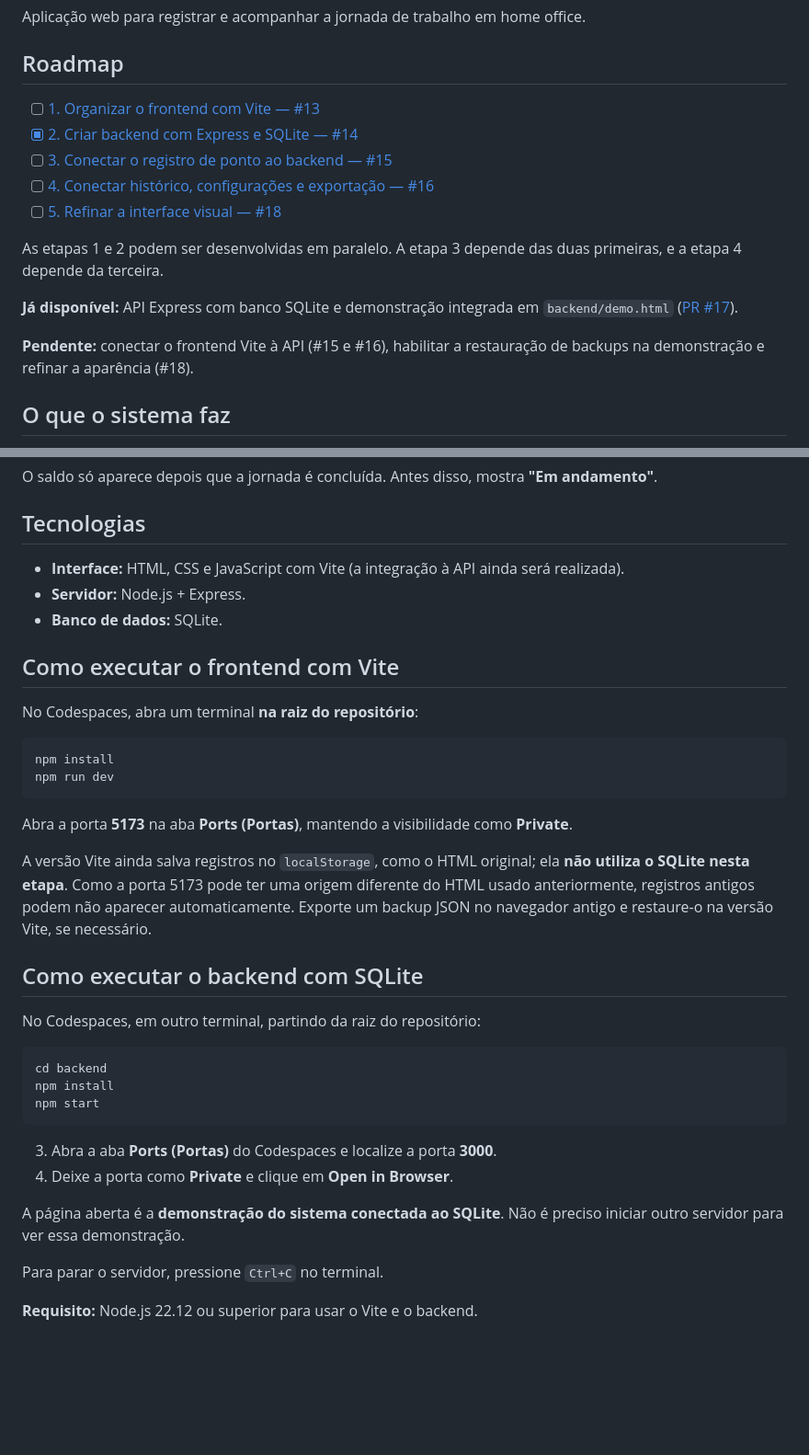
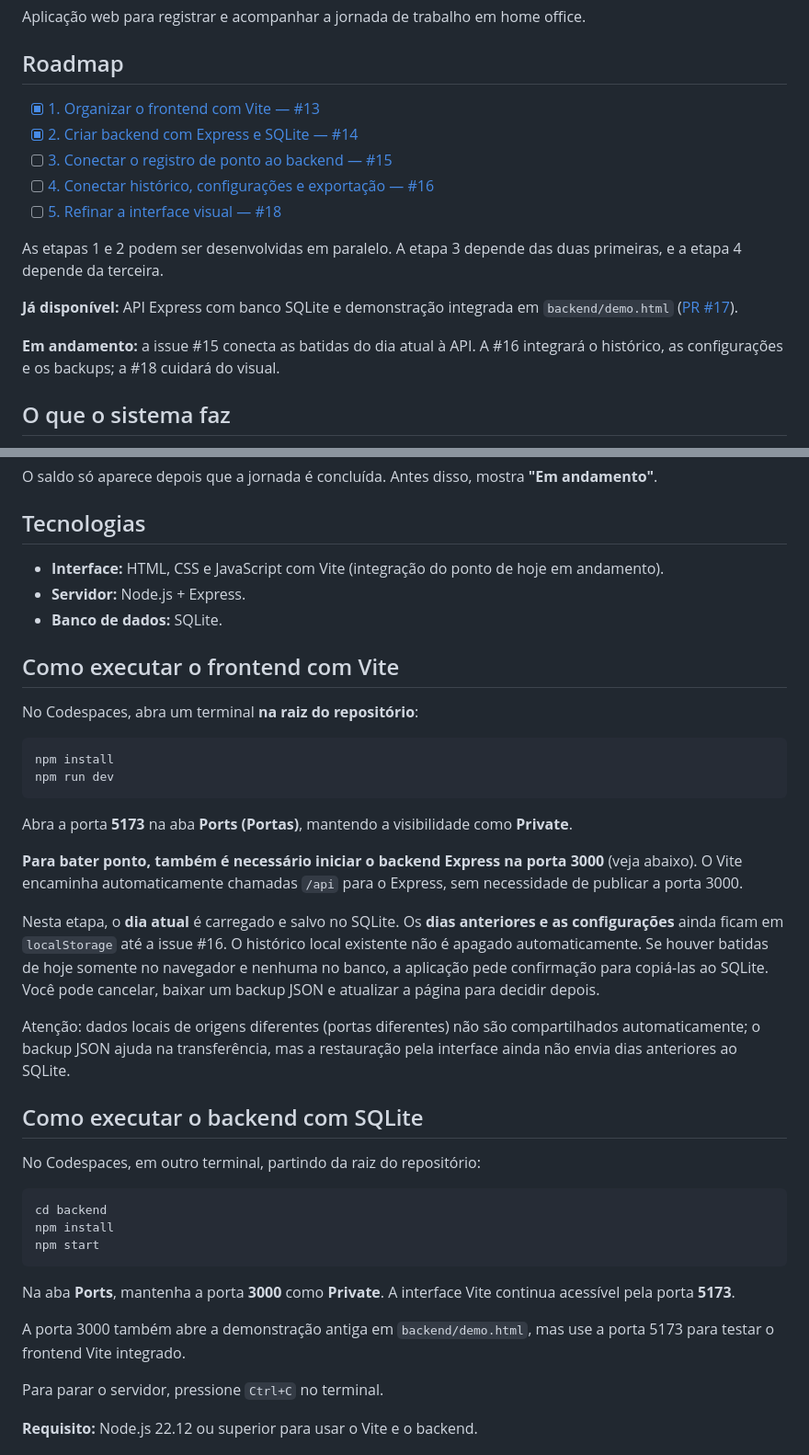
Before and after one commit to josepauloferreira/pi-ii-controle-jornada, a Markdown page: README.md, 2 parts joined by grey strips. Shown at 92% size. Rendered like a GitHub page; blank space fills up the shorter version.

Commit message:
docs: explicar Vite + API e atualizar roadmap da migração

````diff
--- a/README.md
+++ b/README.md
@@ -6,7 +6,7 @@ Aplicação web para registrar e acompanhar a jornada de trabalho em home office
 
 ## Roadmap
 
-- [ ] [1. Organizar o frontend com Vite — #13](https://github.com/josepauloferreira/pi-ii-controle-jornada/issues/13)
+- [x] [1. Organizar o frontend com Vite — #13](https://github.com/josepauloferreira/pi-ii-controle-jornada/issues/13)
 - [x] [2. Criar backend com Express e SQLite — #14](https://github.com/josepauloferreira/pi-ii-controle-jornada/issues/14)
 - [ ] [3. Conectar o registro de ponto ao backend — #15](https://github.com/josepauloferreira/pi-ii-controle-jornada/issues/15)
 - [ ] [4. Conectar histórico, configurações e exportação — #16](https://github.com/josepauloferreira/pi-ii-controle-jornada/issues/16)
@@ -16,7 +16,7 @@ As etapas 1 e 2 podem ser desenvolvidas em paralelo. A etapa 3 depende das duas
 
 **Já disponível:** API Express com banco SQLite e demonstração integrada em `backend/demo.html` ([PR #17](https://github.com/josepauloferreira/pi-ii-controle-jornada/pull/17)).
 
-**Pendente:** conectar o frontend Vite à API (#15 e #16), habilitar a restauração de backups na demonstração e refinar a aparência (#18).
+**Em andamento:** a issue #15 conecta as batidas do dia atual à API. A #16 integrará o histórico, as configurações e os backups; a #18 cuidará do visual.
 
 
 ## O que o sistema faz
@@ -31,7 +31,7 @@ O saldo só aparece depois que a jornada é concluída. Antes disso, mostra **"E
 
 ## Tecnologias
 
-- **Interface:** HTML, CSS e JavaScript com Vite (a integração à API ainda será realizada).
+- **Interface:** HTML, CSS e JavaScript com Vite (integração do ponto de hoje em andamento).
 - **Servidor:** Node.js + Express.
 - **Banco de dados:** SQLite.
 
@@ -46,7 +46,11 @@ npm run dev
 
 Abra a porta **5173** na aba **Ports (Portas)**, mantendo a visibilidade como **Private**.
 
-A versão Vite ainda salva registros no `localStorage`, como o HTML original; ela **não utiliza o SQLite nesta etapa**. Como a porta 5173 pode ter uma origem diferente do HTML usado anteriormente, registros antigos podem não aparecer automaticamente. Exporte um backup JSON no navegador antigo e restaure-o na versão Vite, se necessário.
+**Para bater ponto, também é necessário iniciar o backend Express na porta 3000** (veja abaixo). O Vite encaminha automaticamente chamadas `/api` para o Express, sem necessidade de publicar a porta 3000.
+
+Nesta etapa, o **dia atual** é carregado e salvo no SQLite. Os **dias anteriores e as configurações** ainda ficam em `localStorage` até a issue #16. O histórico local existente não é apagado automaticamente. Se houver batidas de hoje somente no navegador e nenhuma no banco, a aplicação pede confirmação para copiá-las ao SQLite. Você pode cancelar, baixar um backup JSON e atualizar a página para decidir depois.
+
+Atenção: dados locais de origens diferentes (portas diferentes) não são compartilhados automaticamente; o backup JSON ajuda na transferência, mas a restauração pela interface ainda não envia dias anteriores ao SQLite.
 
 ## Como executar o backend com SQLite
 
@@ -58,10 +62,9 @@ npm install
 npm start
 ```
 
-3. Abra a aba **Ports (Portas)** do Codespaces e localize a porta **3000**.
-4. Deixe a porta como **Private** e clique em **Open in Browser**.
+Na aba **Ports**, mantenha a porta **3000** como **Private**. A interface Vite continua acessível pela porta **5173**.
 
-A página aberta é a **demonstração do sistema conectada ao SQLite**. Não é preciso iniciar outro servidor para ver essa demonstração.
+A porta 3000 também abre a demonstração antiga em `backend/demo.html`, mas use a porta 5173 para testar o frontend Vite integrado.
 
 Para parar o servidor, pressione `Ctrl+C` no terminal.
 
````
